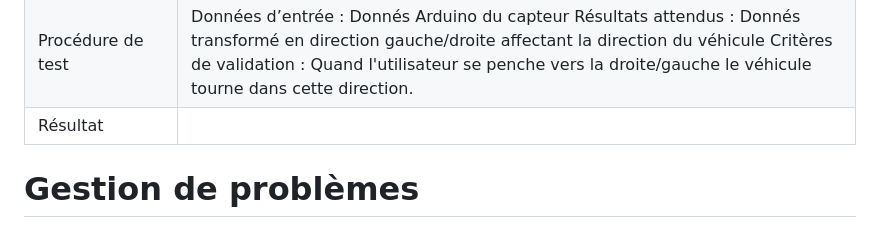
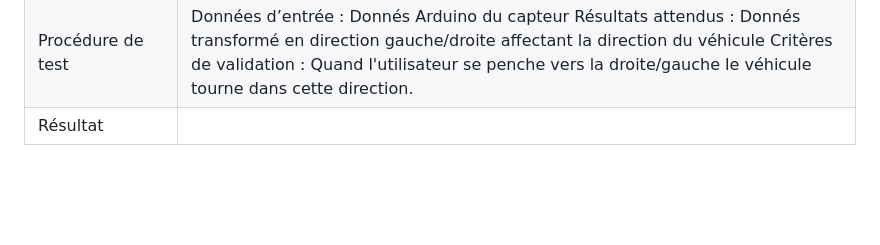
Before and after one commit to GearShift-Games/C0N-DU8, a Markdown page: Control_quality.md, the part around the change. Drawn GitHub-style; blank space fills up the shorter version.

```diff
--- a/Control_quality.md
+++ b/Control_quality.md
@@ -171,5 +171,3 @@ Si il y a un bris de matériel ou une partie du projet trop usé et que l'on doi
 | Dépendances       | ...  |
 | Procédure de test |  Données d’entrée : Donnés Arduino du capteur Résultats attendus : Donnés transformé en direction gauche/droite affectant la direction du véhicule Critères de validation : Quand l'utilisateur se penche vers la droite/gauche le véhicule tourne dans cette direction. |
 | Résultat          |   |
-
-# Gestion de problèmes
```
